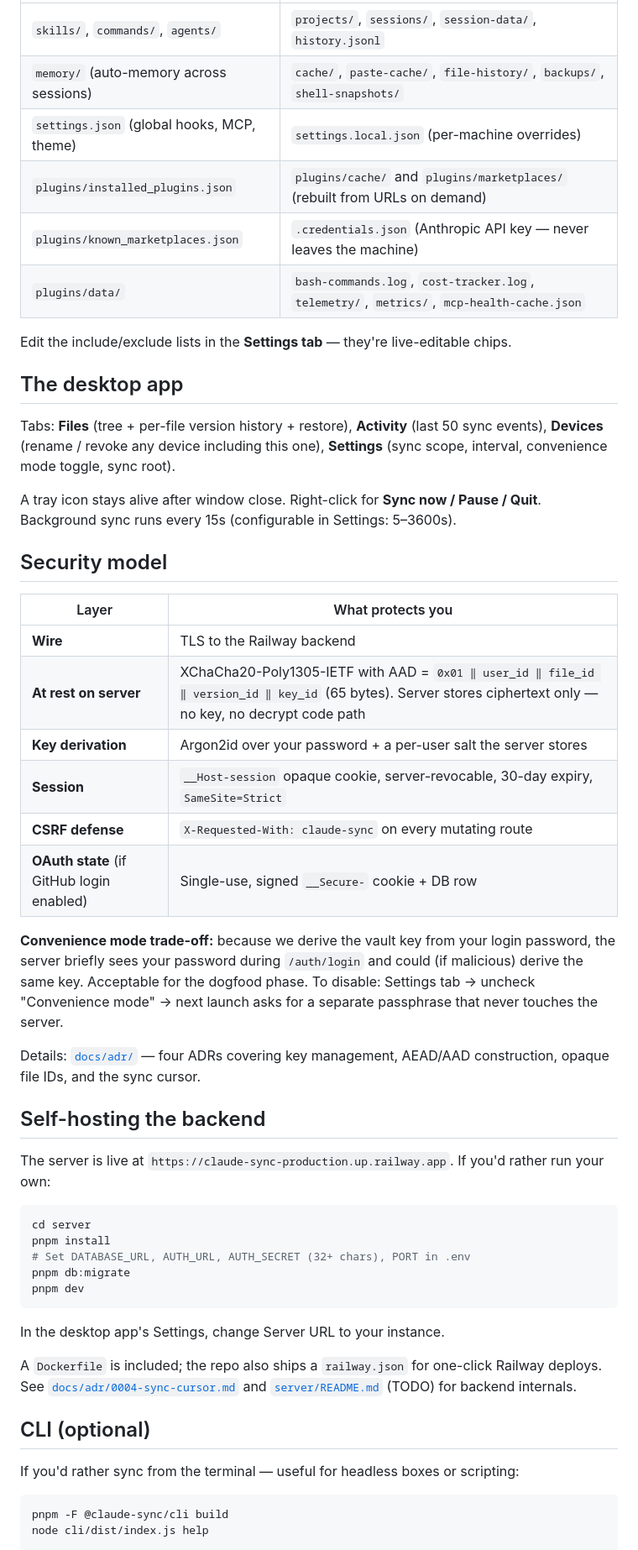
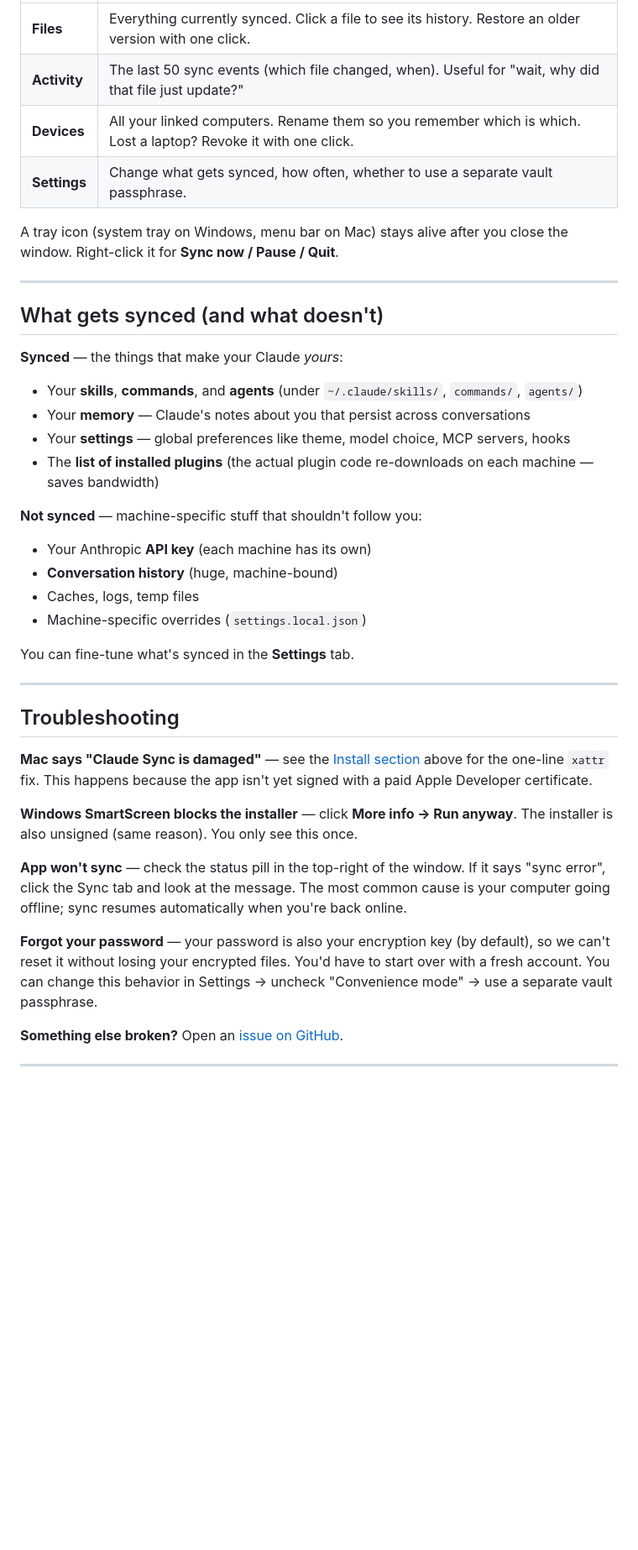
Before and after one commit to yelgabo/claude-sync, a Markdown page: README.md, the part around one of its changes. Shown at 84% size. GitHub-like rendering; blank space fills up the shorter version.

````diff
--- a/README.md
+++ b/README.md
@@ -71,55 +66,44 @@ On a **second device**, repeat steps 1–2 with the **same email + password**. C
 |---|---|
-| `skills/`, `commands/`, `agents/` | `projects/`, `sessions/`, `session-data/`, `history.jsonl` |
-| `memory/` (auto-memory across sessions) | `cache/`, `paste-cache/`, `file-history/`, `backups/`, `shell-snapshots/` |
-| `settings.json` (global hooks, MCP, theme) | `settings.local.json` (per-machine overrides) |
-| `plugins/installed_plugins.json` | `plugins/cache/` and `plugins/marketplaces/` (rebuilt from URLs on demand) |
-| `plugins/known_marketplaces.json` | `.credentials.json` (Anthropic API key — never leaves the machine) |
-| `plugins/data/` | `bash-commands.log`, `cost-tracker.log`, `telemetry/`, `metrics/`, `mcp-health-cache.json` |
+| **Files** | Everything currently synced. Click a file to see its history. Restore an older version with one click. |
+| **Activity** | The last 50 sync events (which file changed, when). Useful for "wait, why did that file just update?" |
+| **Devices** | All your linked computers. Rename them so you remember which is which. Lost a laptop? Revoke it with one click. |
+| **Settings** | Change what gets synced, how often, whether to use a separate vault passphrase. |
 
-Edit the include/exclude lists in the **Settings tab** — they're live-editable chips.
+A tray icon (system tray on Windows, menu bar on Mac) stays alive after you close the window. Right-click it for **Sync now / Pause / Quit**.
 
-## The desktop app
+---
 
-Tabs: **Files** (tree + per-file version history + restore), **Activity** (last 50 sync events), **Devices** (rename / revoke any device including this one), **Settings** (sync scope, interval, convenience mode toggle, sync root).
+## What gets synced (and what doesn't)
 
-A tray icon stays alive after window close. Right-click for **Sync now / Pause / Quit**. Background sync runs every 15s (configurable in Settings: 5–3600s).
+**Synced** — the things that make your Claude *yours*:
 
-## Security model
+- Your **skills**, **commands**, and **agents** (under `~/.claude/skills/`, `commands/`, `agents/`)
+- Your **memory** — Claude's notes about you that persist across conversations
+- Your **settings** — global preferences like theme, model choice, MCP servers, hooks
+- The **list of installed plugins** (the actual plugin code re-downloads on each machine — saves bandwidth)
 
-| Layer | What protects you |
-|---|---|
-| **Wire** | TLS to the Railway backend |
-| **At rest on server** | XChaCha20-Poly1305-IETF with AAD = `0x01 ‖ user_id ‖ file_id ‖ version_id ‖ key_id` (65 bytes). Server stores ciphertext only — no key, no decrypt code path |
-| **Key derivation** | Argon2id over your password + a per-user salt the server stores |
-| **Session** | `__Host-session` opaque cookie, server-revocable, 30-day expiry, `SameSite=Strict` |
-| **CSRF defense** | `X-Requested-With: claude-sync` on every mutating route |
-| **OAuth state** (if GitHub login enabled) | Single-use, signed `__Secure-` cookie + DB row |
+**Not synced** — machine-specific stuff that shouldn't follow you:
 
-**Convenience mode trade-off:** because we derive the vault key from your login password, the server briefly sees your password during `/auth/login` and could (if malicious) derive the same key. Acceptable for the dogfood phase. To disable: Settings tab → uncheck "Convenience mode" → next launch asks for a separate passphrase that never touches the server.
+- Your Anthropic **API key** (each machine has its own)
+- **Conversation history** (huge, machine-bound)
+- Caches, logs, temp files
+- Machine-specific overrides (`settings.local.json`)
 
-Details: [`docs/adr/`](docs/adr/) — four ADRs covering key management, AEAD/AAD construction, opaque file IDs, and the sync cursor.
+You can fine-tune what's synced in the **Settings** tab.
 
-## Self-hosting the backend
+---
 
-The server is live at `https://claude-sync-production.up.railway.app`. If you'd rather run your own:
+## Troubleshooting
 
-```bash
-cd server
-pnpm install
-# Set DATABASE_URL, AUTH_URL, AUTH_SECRET (32+ chars), PORT in .env
-pnpm db:migrate
-pnpm dev
-```
+**Mac says "Claude Sync is damaged"** — see the [Install section](#-macos) above for the one-line `xattr` fix. This happens because the app isn't yet signed with a paid Apple Developer certificate.
 
-In the desktop app's Settings, change Server URL to your instance.
+**Windows SmartScreen blocks the installer** — click **More info → Run anyway**. The installer is also unsigned (same reason). You only see this once.
 
-A `Dockerfile` is included; the repo also ships a `railway.json` for one-click Railway deploys. See [`docs/adr/0004-sync-cursor.md`](docs/adr/0004-sync-cursor.md) and [`server/README.md`](server/) (TODO) for backend internals.
+**App won't sync** — check the status pill in the top-right of the window. If it says "sync error", click the Sync tab and look at the message. The most common cause is your computer going offline; sync resumes automatically when you're back online.
 
-## CLI (optional)
+**Forgot your password** — your password is also your encryption key (by default), so we can't reset it without losing your encrypted files. You'd have to start over with a fresh account. You can change this behavior in Settings → uncheck "Convenience mode" → use a separate vault passphrase.
 
-If you'd rather sync from the terminal — useful for headless boxes or scripting:
+**Something else broken?** Open an [issue on GitHub](https://github.com/yelgabo/claude-sync/issues).
 
-```bash
-pnpm -F @claude-sync/cli build
-node cli/dist/index.js help
+---
 
````
Also changed, not shown: other parts of README.md (+51 -122 lines), docs/TECHNICAL.md (added, +179 -0 lines).
